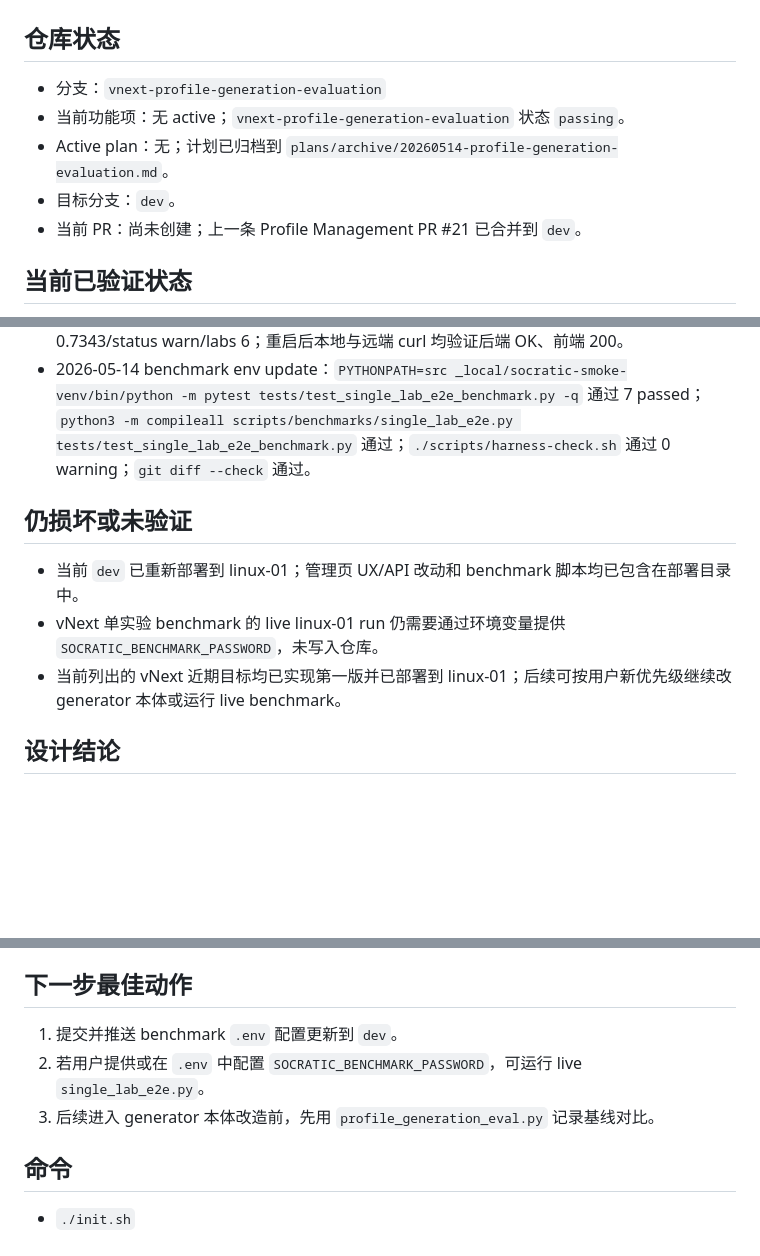
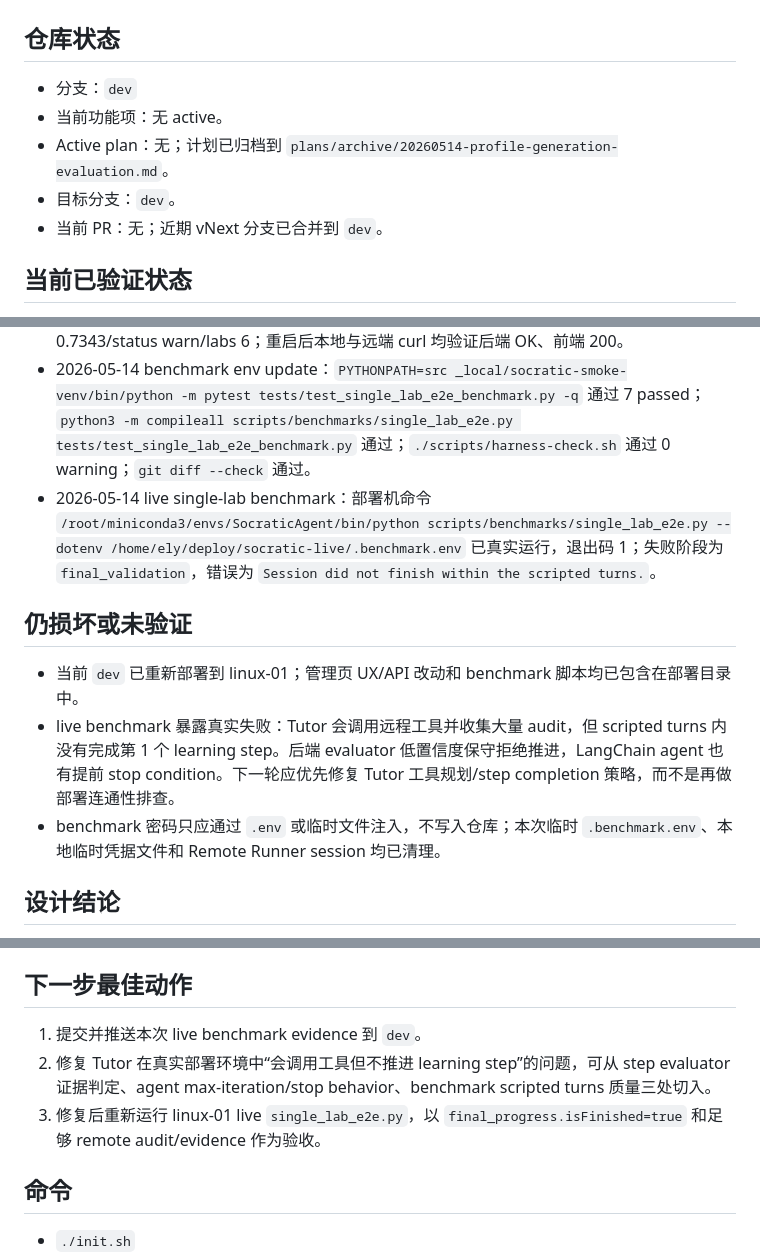
Before and after one commit to ElysiaFollower/socratic-agent-generator, a Markdown page: harness/session-handoff.md, 3 parts joined by grey strips. Rendered like a GitHub page; blank space fills up the shorter version.

```diff
--- a/harness/session-handoff.md
+++ b/harness/session-handoff.md
@@ -2,11 +2,11 @@
 
 ## 仓库状态
 
-- 分支：`vnext-profile-generation-evaluation`
-- 当前功能项：无 active；`vnext-profile-generation-evaluation` 状态 `passing`。
+- 分支：`dev`
+- 当前功能项：无 active。
 - Active plan：无；计划已归档到 `plans/archive/20260514-profile-generation-evaluation.md`。
 - 目标分支：`dev`。
-- 当前 PR：尚未创建；上一条 Profile Management PR #21 已合并到 `dev`。
+- 当前 PR：无；近期 vNext 分支已合并到 `dev`。
 
 ## 当前已验证状态
 
@@ -37,12 +39,13 @@
 - 2026-05-14 profile generation eval：`PYTHONPATH=src _local/socratic-smoke-venv/bin/python -m pytest tests/test_profile_generation_eval.py -q` 通过 3 passed；`python3 -m compileall scripts tests` 通过；`python3 scripts/benchmarks/profile_generation_eval.py --json` 返回 score 0.7343/status warn/lab_count 6。
 - 2026-05-14 linux-01 deploy：Remote Runner `linux-01` doctor reachable/auth/default_cwd 全 true；远端 `python3 scripts/benchmarks/profile_generation_eval.py` 返回 score 0.7343/status warn/labs 6；重启后本地与远端 curl 均验证后端 OK、前端 200。
 - 2026-05-14 benchmark env update：`PYTHONPATH=src _local/socratic-smoke-venv/bin/python -m pytest tests/test_single_lab_e2e_benchmark.py -q` 通过 7 passed；`python3 -m compileall scripts/benchmarks/single_lab_e2e.py tests/test_single_lab_e2e_benchmark.py` 通过；`./scripts/harness-check.sh` 通过 0 warning；`git diff --check` 通过。
+- 2026-05-14 live single-lab benchmark：部署机命令 `/root/miniconda3/envs/SocraticAgent/bin/python scripts/benchmarks/single_lab_e2e.py --dotenv /home/ely/deploy/socratic-live/.benchmark.env` 已真实运行，退出码 1；失败阶段为 `final_validation`，错误为 `Session did not finish within the scripted turns.`。
 
 ## 仍损坏或未验证
 
 - 当前 `dev` 已重新部署到 linux-01；管理页 UX/API 改动和 benchmark 脚本均已包含在部署目录中。
-- vNext 单实验 benchmark 的 live linux-01 run 仍需要通过环境变量提供 `SOCRATIC_BENCHMARK_PASSWORD`，未写入仓库。
-- 当前列出的 vNext 近期目标均已实现第一版并已部署到 linux-01；后续可按用户新优先级继续改 generator 本体或运行 live benchmark。
+- live benchmark 暴露真实失败：Tutor 会调用远程工具并收集大量 audit，但 scripted turns 内没有完成第 1 个 learning step。后端 evaluator 低置信度保守拒绝推进，LangChain agent 也有提前 stop condition。下一轮应优先修复 Tutor 工具规划/step completion 策略，而不是再做部署连通性排查。
+- benchmark 密码只应通过 `.env` 或临时文件注入，不写入仓库；本次临时 `.benchmark.env`、本地临时凭据文件和 Remote Runner session 均已清理。
 
 ## 设计结论
 
@@ -59,9 +62,9 @@
 
 ## 下一步最佳动作
 
-1. 提交并推送 benchmark `.env` 配置更新到 `dev`。
-2. 若用户提供或在 `.env` 中配置 `SOCRATIC_BENCHMARK_PASSWORD`，可运行 live `single_lab_e2e.py`。
-3. 后续进入 generator 本体改造前，先用 `profile_generation_eval.py` 记录基线对比。
+1. 提交并推送本次 live benchmark evidence 到 `dev`。
+2. 修复 Tutor 在真实部署环境中“会调用工具但不推进 learning step”的问题，可从 step evaluator 证据判定、agent max-iteration/stop behavior、benchmark scripted turns 质量三处切入。
+3. 修复后重新运行 linux-01 live `single_lab_e2e.py`，以 `final_progress.isFinished=true` 和足够 remote audit/evidence 作为验收。
 
 ## 命令
 
```
Also changed, not shown: other parts of harness/session-handoff.md (+2 -0 lines), harness/progress.md (+10 -0 lines).
